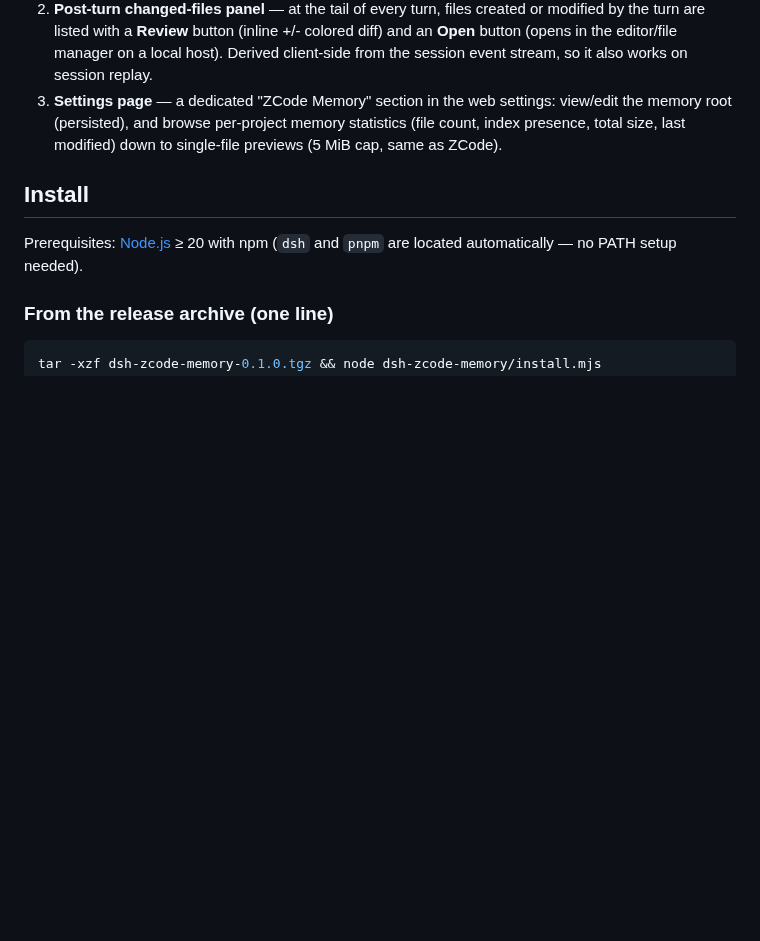
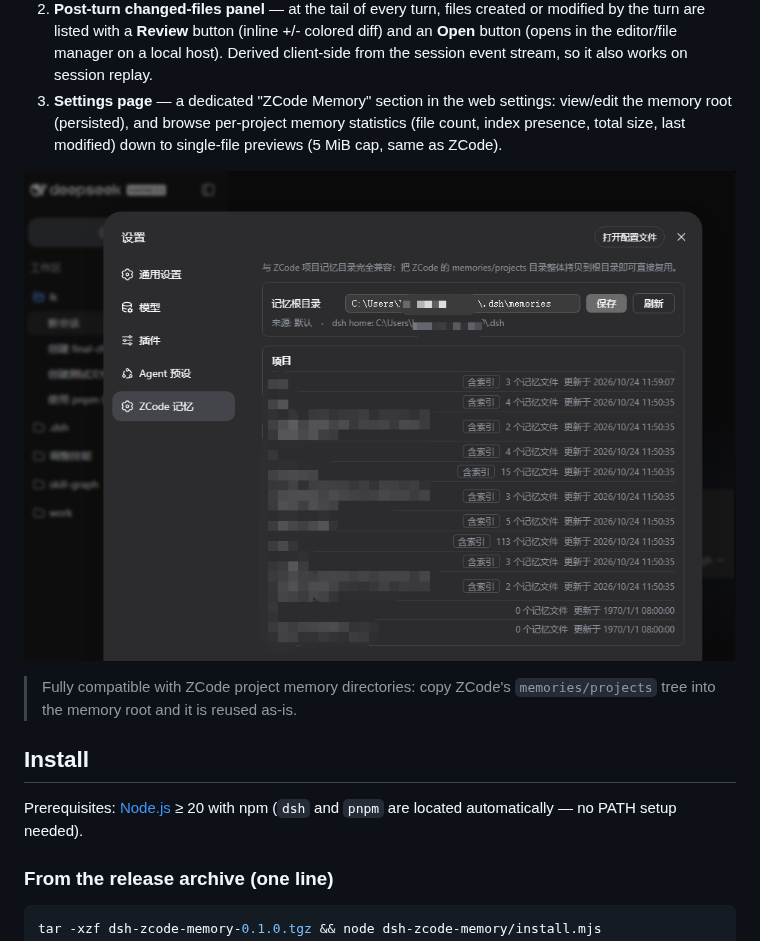
Before and after one commit to gniquil123/dsh-zcode-memory, a Markdown page: README.md, the part around the change. GitHub-like rendering; pictures changed too: docs/settings-zcode-memory.png (added); blank space fills up the shorter version.

Commit message:
docs: add settings page screenshot with ZCode compatibility note

```diff
--- a/README.md
+++ b/README.md
@@ -11,6 +11,10 @@ ZCode-compatible project memory, a post-turn changed-files panel with review/ope
 1. **ZCode-compatible project memory** — per-project memory directories whose names follow the exact same encoding rule as ZCode (`basename slug` + `-` + first 16 hex of SHA-256 over the normalized absolute path, lowercased on Windows). Copy ZCode's `memories/projects/` tree into this plugin's memory root and every project resolves to the same directories, ready to reuse and maintain. Each agent session receives one context injection teaching the model the memory protocol (four memory types, frontmatter format, `MEMORY.md` index rules) plus the project's current index; writes inside the memory root are sandbox-auto-allowed, mirroring ZCode's memory file permission.
 2. **Post-turn changed-files panel** — at the tail of every turn, files created or modified by the turn are listed with a **Review** button (inline +/- colored diff) and an **Open** button (opens in the editor/file manager on a local host). Derived client-side from the session event stream, so it also works on session replay.
 3. **Settings page** — a dedicated "ZCode Memory" section in the web settings: view/edit the memory root (persisted), and browse per-project memory statistics (file count, index presence, total size, last modified) down to single-file previews (5 MiB cap, same as ZCode).
+
+![ZCode Memory settings page](docs/settings-zcode-memory.png)
+
+> Fully compatible with ZCode project memory directories: copy ZCode's `memories/projects` tree into the memory root and it is reused as-is.
 
 ## Install
 
```
Also changed, not shown: README.zh.md (+4 -0 lines), 1 other file.
